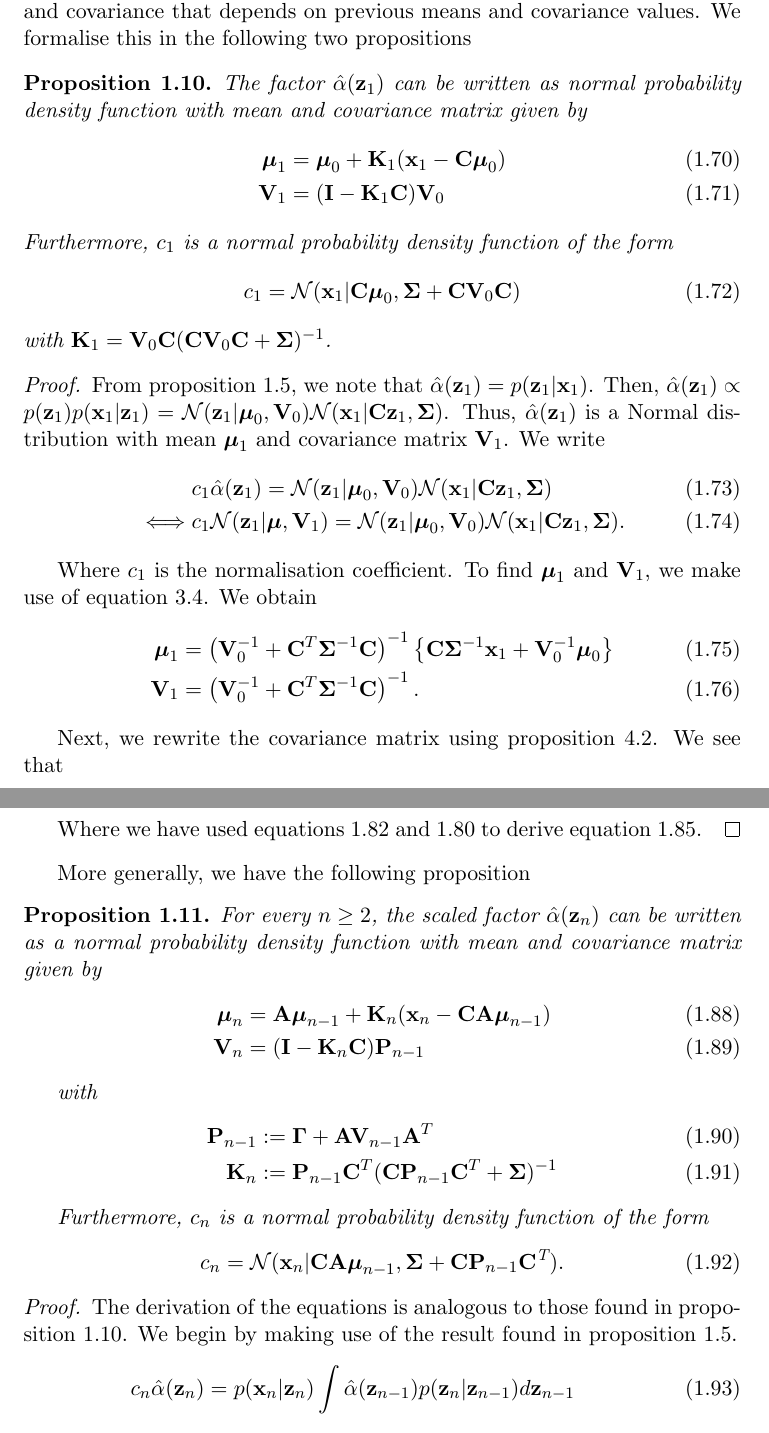
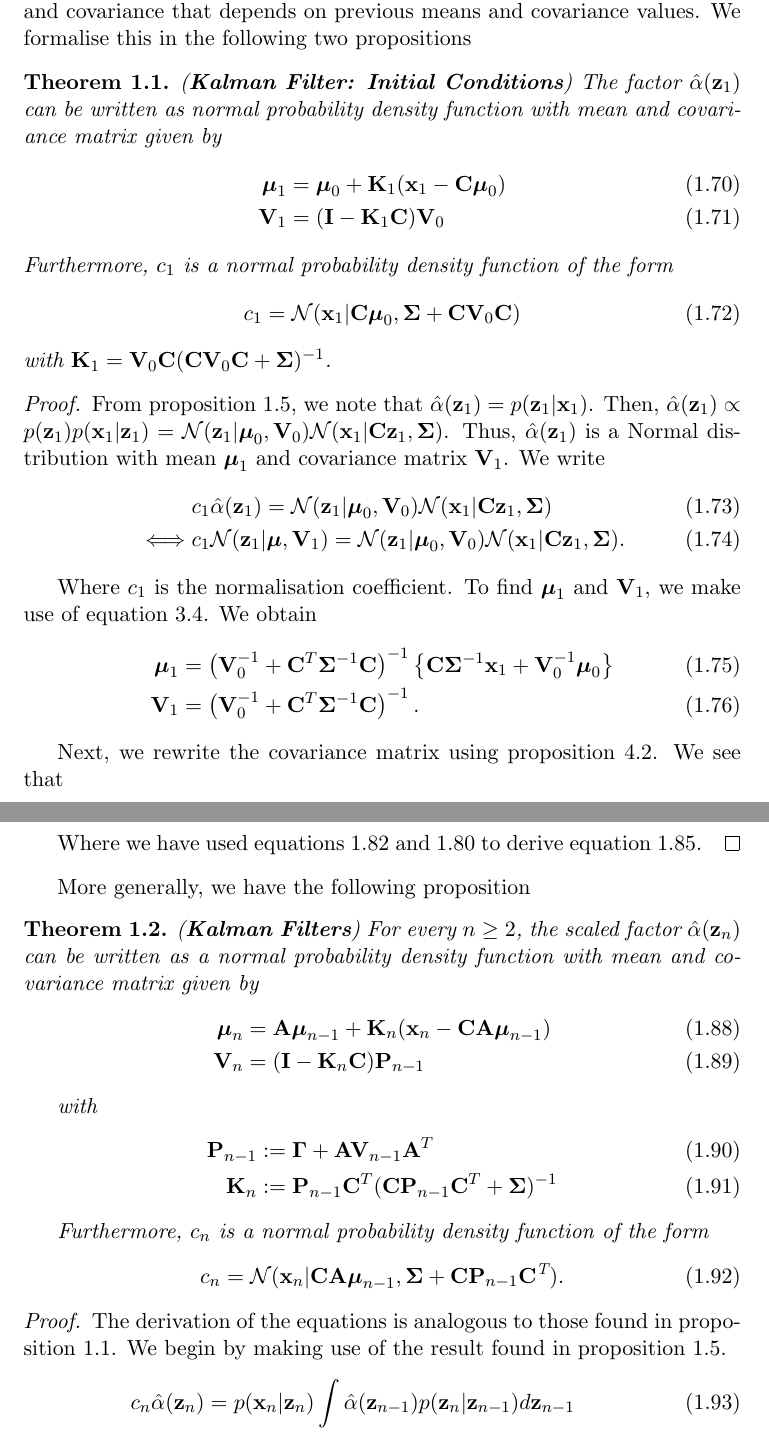
Before and after one commit to gerdm/QMUL, a LaTeX thesis (MTHM038-project-dissertation/drafts/lds-kf.tex): two parts of pages 11 and 12 of 18, joined at a grey line, cut so that both start at the same text. Compiled offline with pdfLaTeX.

Commit message:
MTHM038-mod: intro, add theorem env and rename

```diff
--- a/MTHM038-project-dissertation/drafts/lds-kf.tex
+++ b/MTHM038-project-dissertation/drafts/lds-kf.tex
@@ -21,6 +21,7 @@
 \newcommand{\z}{{\bf z}}
 
 \newtheorem{proposition}{Proposition}[section]
+\newtheorem{theorem}{Theorem}[section]
 
 \title{Kalman Filters: an introduction}
 \author{Gerardo Durán Martín}
@@ -349,7 +350,7 @@ As we have previously mentioned, the term $\hat\alpha(\z_n)$ can be represented
 % to-do: write it more clearly
 % Show that alpha hat is a normal distribution
 %	* Derive the Kalman Filter Equations
-\begin{proposition} \label{prop:alpha-forward-equations-1}
+\begin{theorem} (\textbf{Kalman Filter: Initial Conditions}) \label{prop:alpha-forward-equations-1}
 	The factor $\hat\alpha(\z_1)$ can be written as normal probability density function with mean and covariance matrix given by
 	\begin{align}
 		\boldsymbol{\mu}_1 &= \boldsymbol{\mu}_0 + {\bf K}_1(\x_1 -{\bf C}\boldsymbol\mu_0)\\
@@ -360,7 +361,7 @@ As we have previously mentioned, the term $\hat\alpha(\z_n)$ can be represented
 		c_1 = \mathcal{N}(\x_1\vert {\bf C}\boldsymbol\mu_0, \boldsymbol\Sigma + {\bf C} {\bf V}_0 {\bf C})
 	\end{equation}
 	with ${\bf K}_1 = {\bf V}_0{\bf C}({\bf C} {\bf V}_0 {\bf C} + \boldsymbol\Sigma)^{-1}$.
-\end{proposition}
+\end{theorem}
 
 \begin{proof}
 	From proposition \ref{prop:alpha-hat}, we note that $\hat\alpha(\z_1) = p(\z_1\vert\x_1)$. Then, $\hat\alpha(\z_1) \propto p(\z_1)p(\x_1\vert\z_1) = \mathcal{N}(\z_1 \vert \boldsymbol\mu_0, {\bf V}_0) \mathcal{N}(\x_1\vert {\bf C}\z_1, \boldsymbol\Sigma)$. Thus, $\hat\alpha(\z_1)$ is a Normal distribution with mean $\boldsymbol{\mu}_1$ and covariance matrix ${\bf V}_1$. We write
@@ -407,8 +408,8 @@ As we have previously mentioned, the term $\hat\alpha(\z_n)$ can be represented
 
 More generally, we have the following proposition
 
-\begin{proposition} \label{prop:alpha-forward-equations-n}
-	For every $n \geq 2$, the scaled factor $\hat\alpha(\z_n)$ can be written as a normal probability density function with mean and covariance matrix given by
+\begin{theorem} \label{prop:alpha-forward-equations-n}
+	(\textbf{Kalman Filters}) For every $n \geq 2$, the scaled factor $\hat\alpha(\z_n)$ can be written as a normal probability density function with mean and covariance matrix given by
 	\begin{align}
 		\boldsymbol{\mu}_n &= {\bf A}\boldsymbol{\mu}_{n-1} + {\bf K}_n(\x_n -{\bf C}{\bf A}\boldsymbol\mu_{n-1})\\
 		{\bf V}_n &=  ({\bf I} - {\bf K}_n{\bf C}){\bf P}_{n-1}
@@ -424,7 +425,7 @@ More generally, we have the following proposition
 	\begin{equation}
 		c_n = \mathcal{N}(\x_n \vert {\bf CA}\boldsymbol\mu_{n-1}, \boldsymbol\Sigma + {\bf C P}_{n-1}{\bf C}^\text{T}).
 	\end{equation}
-\end{proposition}
+\end{theorem}
 
 \begin{proof}
 	The derivation of the equations is analogous to those found in proposition \ref{prop:alpha-forward-equations-1}. We begin by making use of the result found in proposition \ref{prop:alpha-hat}.
```
